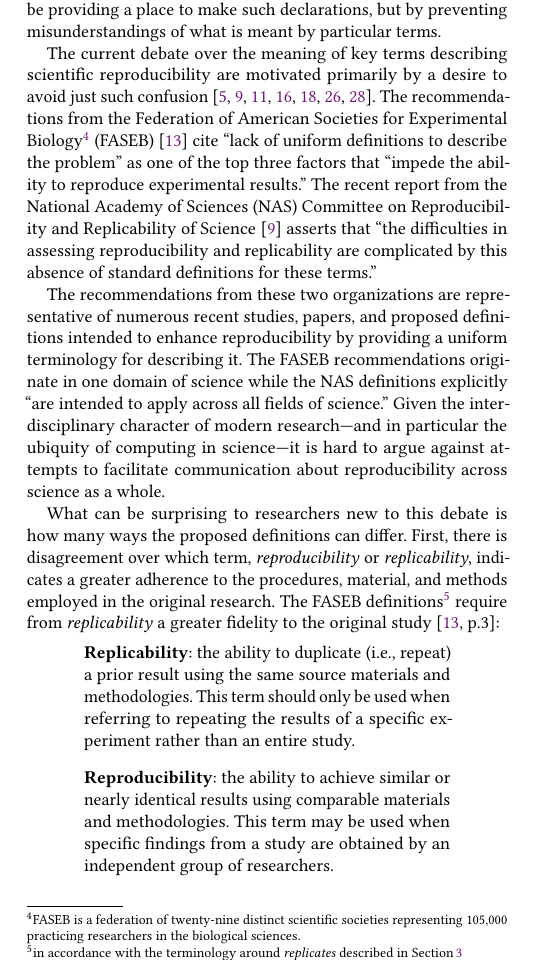
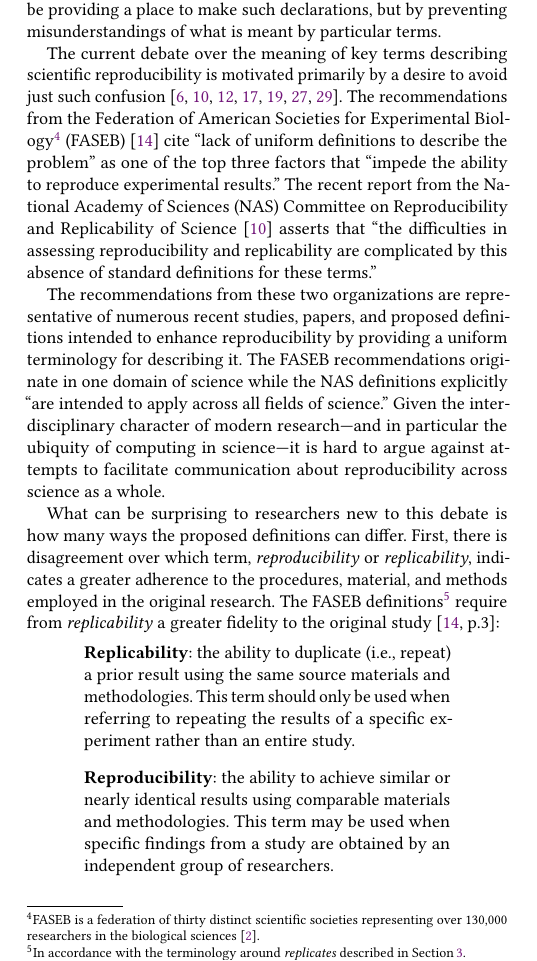
Before and after one commit to whole-tale/reproducibility-components, a LaTeX paper (ro2019/main.tex, which reads ro2019/terminology.tex): part of one column of page 3 of 7, cut so that both start at the same text. Compiled offline with pdfLaTeX.

Commit message:
edits to primarily terminology section

```diff
--- a/ro2019/terminology.tex
+++ b/ro2019/terminology.tex
@@ -21,10 +21,10 @@ ROs can help, not just be providing a place to make such declarations, but by pr
 	misunderstandings of what is meant by particular terms.
 
 The current debate over the meaning of key terms describing
-	scientific reproducibility are motivated primarily by a desire to avoid just such confusion \cite{drummond2009replicability,goodman2016what,rauber16primad,herouxtoward,plesser2018reproducibility,barba2018terminologies,committeeonreproducibilityandreplicabilityinscience2019reproducibility}.
+	scientific reproducibility is motivated primarily by a desire to avoid just such confusion \cite{drummond2009replicability,goodman2016what,rauber16primad,herouxtoward,plesser2018reproducibility,barba2018terminologies,committeeonreproducibilityandreplicabilityinscience2019reproducibility}.
 The recommendations from the Federation of
-	American Societies for Experimental Biology\footnote{FASEB is a federation of twenty-nine distinct scientific societies representing 105,000
-	practicing researchers in the biological sciences.}
+	American Societies for Experimental Biology\footnote{FASEB is a federation of thirty distinct
+    scientific societies representing over 130,000 researchers in the biological sciences~\cite{faseb_home}.}
 	(FASEB)
 	\cite{FASEB2016enhancing} cite ``lack of uniform definitions to describe the problem''
 	as one of the top three factors that ``impede the ability to reproduce experimental results.''
@@ -44,7 +44,7 @@ What can be surprising to researchers new to this debate is how many ways the pr
 	can differ.
 First, there is disagreement over which term, \emph{reproducibility} or \emph{replicability}, indicates
 	 a greater adherence to the procedures, material,  and methods employed in the original research.
-The FASEB definitions\footnote{in accordance with the terminology around \emph{replicates} described in Section\,\ref{sec-repeatability}}
+The FASEB definitions\footnote{In accordance with the terminology around \emph{replicates} described in Section\,\ref{sec-repeatability}.}
 	require from \emph{replicability} a greater fidelity to the original study \cite[p.3]{FASEB2016enhancing}:
         \begin{quote}
           \textbf{Replicability}: the ability to duplicate (i.e., repeat) a prior result using the same
```
Also changed, not shown: ro2019/main.bib (+8 -0 lines), ro2019/reproducibility.tex (+1 -1 lines).
